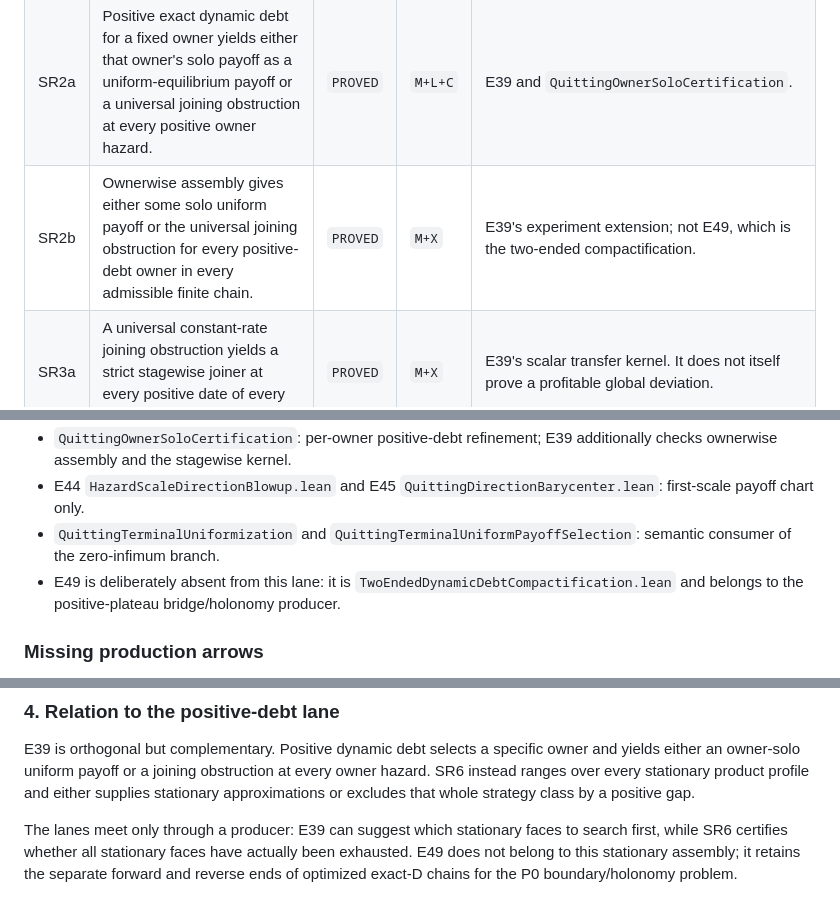
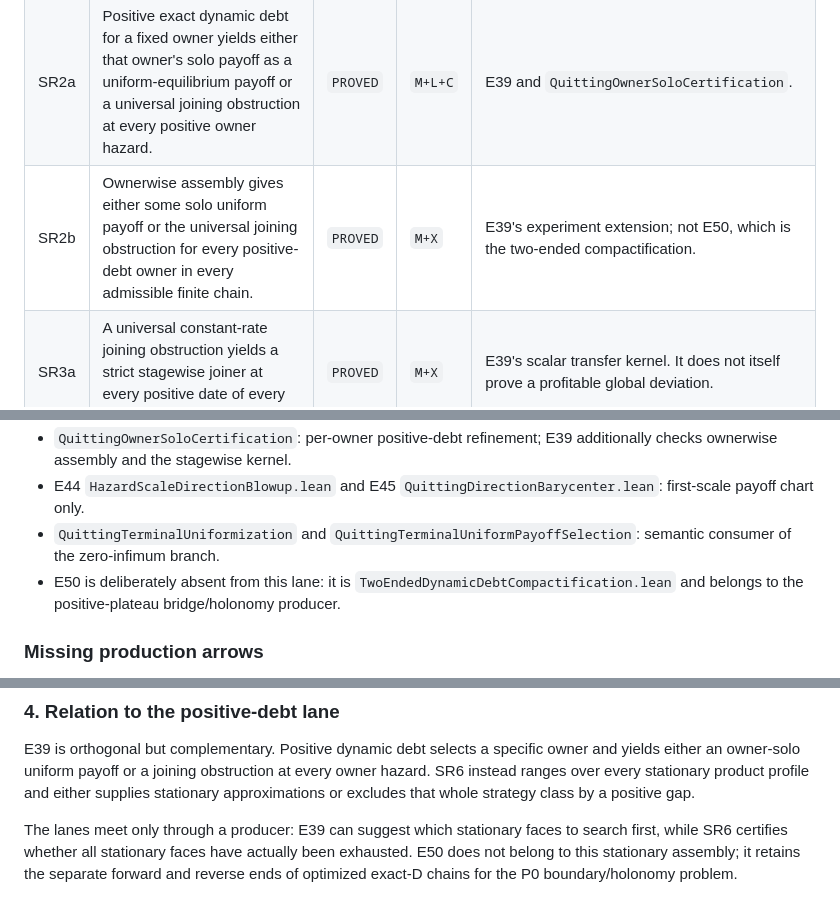
Before and after one commit to elazarg/GameTheory, a Markdown page: ideas/StationaryRepairExhaustion.md, 3 parts joined by grey strips. GitHub-like rendering.

Commit message:
Follow two-ended experiment renumbering

```diff
--- a/ideas/StationaryRepairExhaustion.md
+++ b/ideas/StationaryRepairExhaustion.md
@@ -19,7 +19,7 @@
 | --- | --- | --- | --- | --- |
 | SR1 | For every stationary product profile, the full-rate unilateral cap is the exact supremum over arbitrary behavioral deviations. Its pointwise cap inequalities are equivalent, for every error, to terminal approximate Nash. | `PROVED` | `M+L+C` | `QuittingFullRateStationaryVerifier`. Verification of supplied stationary data; no root construction or search. |
 | SR2a | Positive exact dynamic debt for a fixed owner yields either that owner's solo payoff as a uniform-equilibrium payoff or a universal joining obstruction at every positive owner hazard. | `PROVED` | `M+L+C` | E39 and `QuittingOwnerSoloCertification`. |
-| SR2b | Ownerwise assembly gives either some solo uniform payoff or the universal joining obstruction for every positive-debt owner in every admissible finite chain. | `PROVED` | `M+X` | E39's experiment extension; not E49, which is the two-ended compactification. |
+| SR2b | Ownerwise assembly gives either some solo uniform payoff or the universal joining obstruction for every positive-debt owner in every admissible finite chain. | `PROVED` | `M+X` | E39's experiment extension; not E50, which is the two-ended compactification. |
 | SR3a | A universal constant-rate joining obstruction yields a strict stagewise joiner at every positive date of every owner-hazard sequence. | `PROVED` | `M+X` | E39's scalar transfer kernel. It does not itself prove a profitable global deviation. |
 | SR3b | Every exact time-varying owner-solo terminal equilibrium induces a certifying constant owner hazard. | `OPEN` | `I` | Would make the universal joining obstruction exhaustive over the full owner-solo behavior class; the global payoff comparison is missing. |
 | SR4 | First scale/direction coordinates and the singleton-reward direction-barycenter estimate describe stationary payoffs to first order at zero total hazard. | `PROVED` | `M+X` | E44--E45. No cap continuity, Nash transfer, or hierarchical-scale completeness follows. |
@@ -117,7 +117,7 @@ positive-debt owner --> solo payoff or universal joining obstruction [L, E39]
 - `QuittingTerminalUniformization` and
   `QuittingTerminalUniformPayoffSelection`: semantic consumer of the
   zero-infimum branch.
-- E49 is deliberately absent from this lane: it is
+- E50 is deliberately absent from this lane: it is
   `TwoEndedDynamicDebtCompactification.lean` and belongs to the
   positive-plateau bridge/holonomy producer.
 
@@ -219,6 +219,6 @@ strategy class by a positive gap.
 
 The lanes meet only through a producer: E39 can suggest which stationary
 faces to search first, while SR6 certifies whether all stationary faces have
-actually been exhausted. E49 does not belong to this stationary assembly; it
+actually been exhausted. E50 does not belong to this stationary assembly; it
 retains the separate forward and reverse ends of optimized exact-D chains for
 the P0 boundary/holonomy problem.
```
